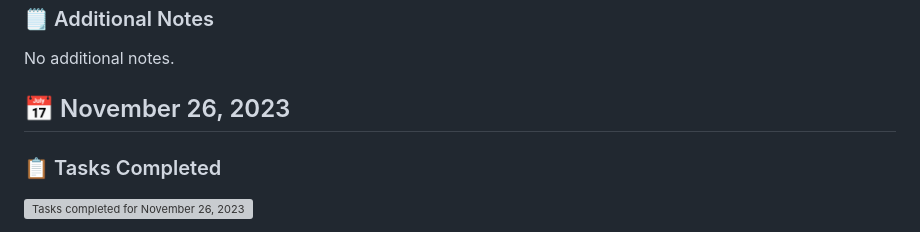
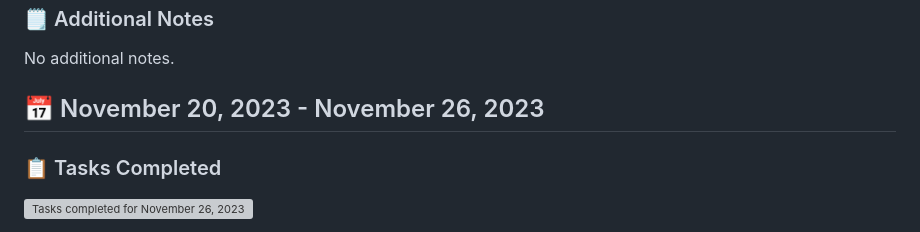
Before and after one commit to COSC-499-W2023/year-long-project-team-1, a Markdown page: Paul Unger.md, the part around the change. GitHub-like rendering; grey boxes are pictures that could not be loaded.

Commit message:
Update Paul Unger.md
add date range

Signed-off-by: Paul Unger <44368989+MyStackOverflows@users.noreply.github.com>

```diff
--- a/Paul Unger.md
+++ b/Paul Unger.md
@@ -142,7 +142,7 @@ No additional notes.
 No additional notes.
 
 
-## 📅 November 26, 2023
+## 📅 November 20, 2023 - November 26, 2023
 
 ### 📋 Tasks Completed
 
```
